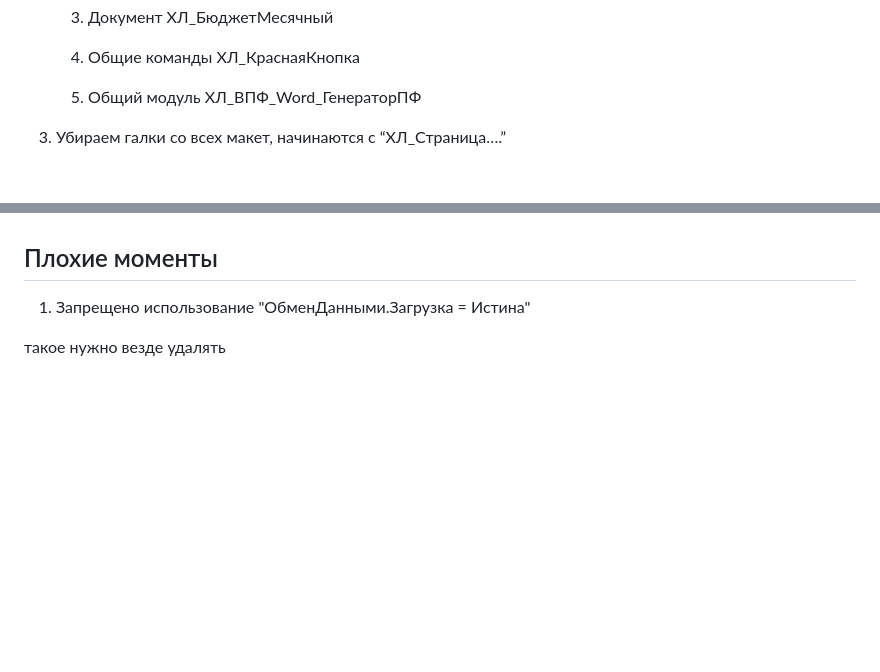
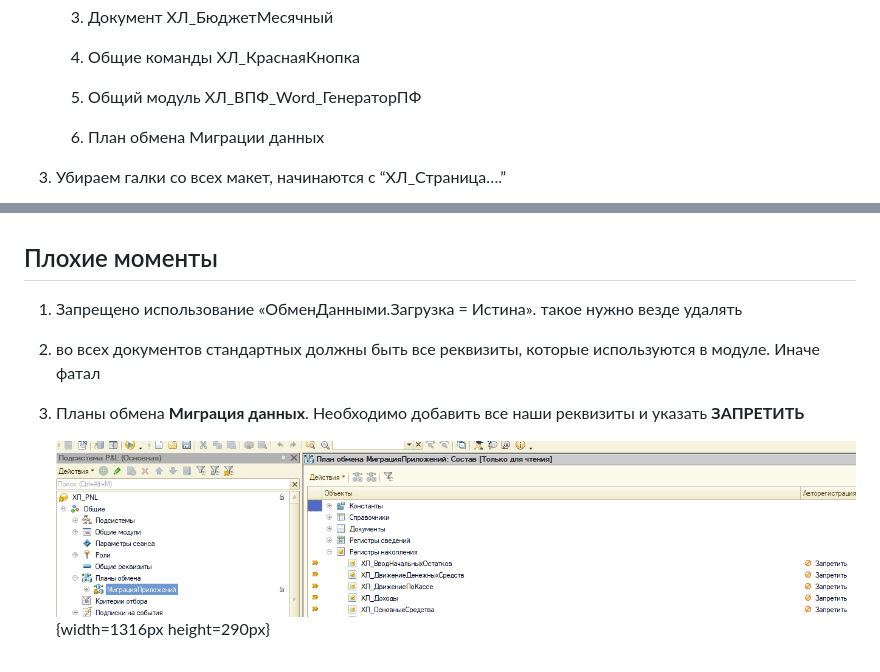
Before and after one commit to NurikMagamedov/new-catalog, a Markdown page: ustanovka-p-l-na-fresh.md, 2 parts joined by grey strips. GitHub-like rendering; pictures changed too: ustanovka-p-l-na-fresh-10.png (added); blank space fills up the shorter version.

Commit message:
Update 2 files
 - ustanovka-p-l-na-fresh.md
   - ustanovka-p-l-na-fresh-10.png

```diff
--- a/ustanovka-p-l-na-fresh.md
+++ b/ustanovka-p-l-na-fresh.md
@@ -20,6 +20,8 @@ title: Установка P&L на ФРЕШ
    4. Общие команды ХЛ\_КраснаяКнопка
 
    5. Общий модуль ХЛ\_ВПФ\_Word\_ГенераторПФ
+
+   6. План обмена Миграции данных
 
 3. Убираем галки со всех макет, начинаются с “ХЛ\_Страница….”
 
@@ -73,6 +75,10 @@ title: Установка P&L на ФРЕШ
 
 ## Плохие моменты
 
-1. Запрещено использование "ОбменДанными.Загрузка = Истина"
+1. Запрещено использование «ОбменДанными.Загрузка = Истина». такое нужно везде удалять
 
-такое нужно везде удалять
+2. во всех документов стандартных должны быть все реквизиты, которые используются в модуле. Иначе фатал
+
+3. Планы обмена **Миграция данных**. Необходимо добавить все наши реквизиты и указать **ЗАПРЕТИТЬ**
+
+   ![](./ustanovka-p-l-na-fresh-10.png){width=1316px height=290px}
```
